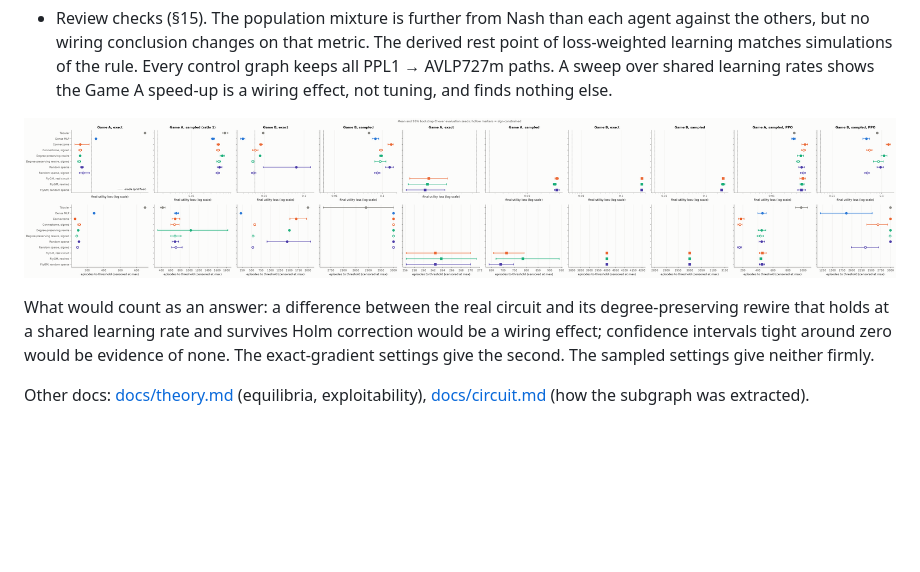
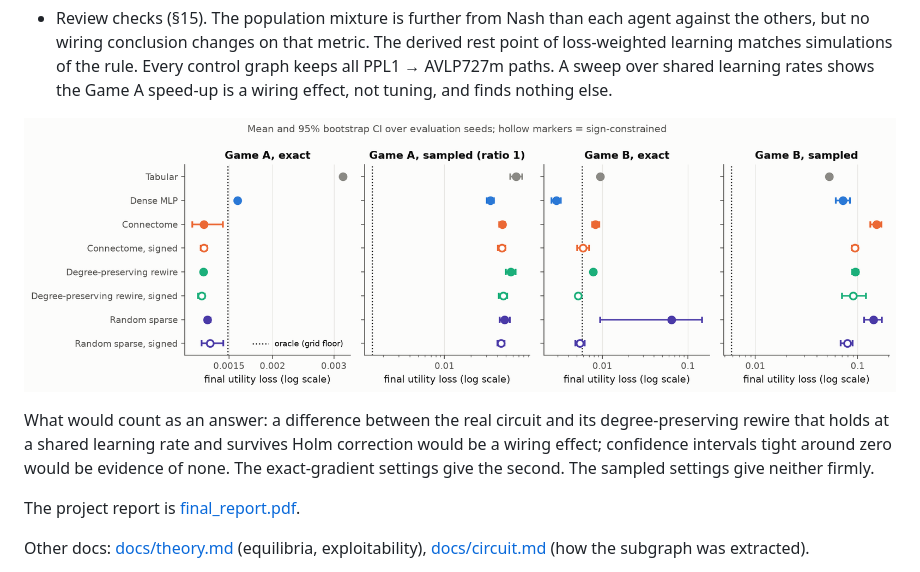
Before and after one commit to pandasuwu/Multi_Agent_RL-FAI-, a Markdown page: README.md, the part around the change. Rendered like a GitHub page; pictures changed too: figures/fig3b_main_four_settings.png (added); blank space fills up the shorter version.

```diff
--- a/README.md
+++ b/README.md
@@ -67,13 +67,15 @@ numbers are in [RESULTS.md](RESULTS.md); section numbers below point there.
   graph keeps all PPL1 → AVLP727m paths. A sweep over shared learning rates shows the
   Game A speed-up is a wiring effect, not tuning, and finds nothing else.
 
-![Final exploitability by arm in the four main settings](figures/fig3_main_comparison.png)
+![Final exploitability by arm in the four main settings](figures/fig3b_main_four_settings.png)
 
 What would count as an answer: a difference between the real circuit and its
 degree-preserving rewire that holds at a shared learning rate and survives Holm
 correction would be a wiring effect; confidence intervals tight around zero would be
 evidence of none. The exact-gradient settings give the second. The sampled settings
 give neither firmly.
+
+The project report is [final_report.pdf](final_report.pdf).
 
 Other docs: [docs/theory.md](docs/theory.md) (equilibria, exploitability),
 [docs/circuit.md](docs/circuit.md) (how the subgraph was extracted).
```
Also changed, not shown: RESULTS.md (+3 -1 lines), 2 other files.
